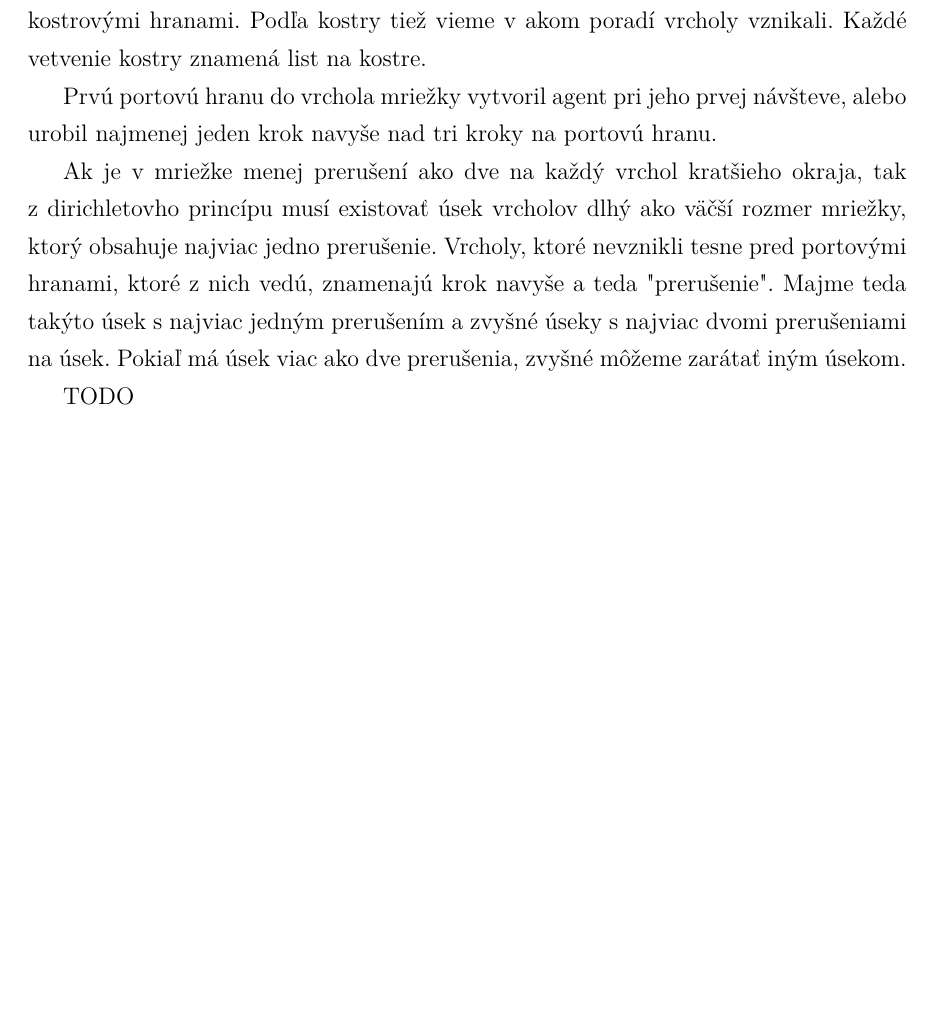
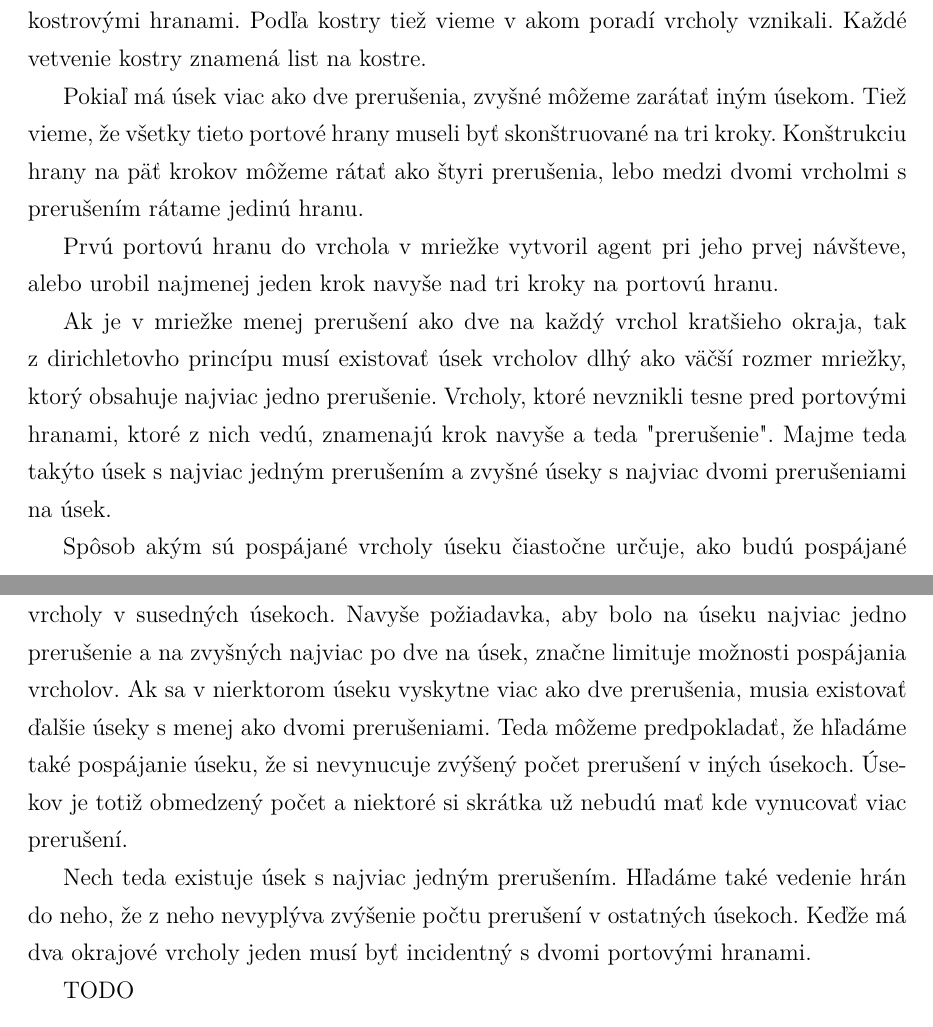
Before and after one commit to jkkj/diplomovka, a LaTeX thesis (smirak.tex, which reads mriezka.tex): part of page 34 of 55 before the commit and two parts of pages 34 and 35 of 55 after it, the two joined at a grey line, cut so that both start at the same text, the shorter picture padded with empty space. Compiled offline with pdfLaTeX.

Commit message:
mriežka ..

```diff
--- a/mriezka.tex
+++ b/mriezka.tex
@@ -468,7 +468,12 @@ na kostru, pokiaľ nezačína vo vrchole s tromi kostrovými hranami. Podľa
 kostry tiež vieme v akom poradí vrcholy vznikali. Každé vetvenie kostry
 znamená list na kostre.
 
-Prvú portovú hranu do vrchola mriežky vytvoril agent pri jeho prvej
+Pokiaľ má úsek viac ako dve prerušenia, zvyšné môžeme zarátať iným úsekom.
+Tiež vieme, že všetky tieto portové hrany museli byť skonštruované na tri kroky.
+Konštrukciu hrany na päť krokov môžeme rátať ako štyri prerušenia, lebo
+medzi dvomi vrcholmi s prerušením rátame jedinú hranu.
+
+Prvú portovú hranu do vrchola v mriežke vytvoril agent pri jeho prvej
 návšteve, alebo urobil najmenej jeden krok navyše nad tri kroky na portovú
 hranu.
 
@@ -478,7 +483,21 @@ rozmer mriežky, ktorý obsahuje najviac jedno prerušenie.
 Vrcholy, ktoré nevznikli tesne pred portovými hranami, ktoré z nich vedú,
 znamenajú krok navyše a teda "prerušenie". Majme teda takýto úsek s najviac
 jedným prerušením a zvyšné úseky s najviac dvomi prerušeniami na úsek.
-Pokiaľ má úsek viac ako dve prerušenia, zvyšné môžeme zarátať iným úsekom.
+
+Spôsob akým sú pospájané vrcholy úseku čiastočne určuje, ako budú pospájané
+vrcholy v susedných úsekoch. Navyše požiadavka, aby bolo na úseku najviac
+jedno prerušenie a na zvyšných najviac po dve na úsek, značne limituje
+možnosti pospájania vrcholov.
+Ak sa v nierktorom úseku vyskytne viac ako dve prerušenia, musia existovať
+ďalšie úseky s menej ako dvomi prerušeniami. Teda môžeme predpokladať, že
+hľadáme také pospájanie úseku, že si nevynucuje zvýšený počet prerušení v
+iných úsekoch. Úsekov je totiž obmedzený počet a niektoré si skrátka už
+nebudú mať kde vynucovať viac prerušení.
+
+Nech teda existuje úsek s najviac jedným prerušením. Hľadáme také vedenie
+hrán do neho, že z neho nevyplýva zvýšenie počtu prerušení v ostatných
+úsekoch. Keďže má dva okrajové vrcholy jeden musí byť incidentný s dvomi
+portovými hranami.
 
 
 TODO
```
Also changed, not shown: smirak.pdf, 1 other file.
